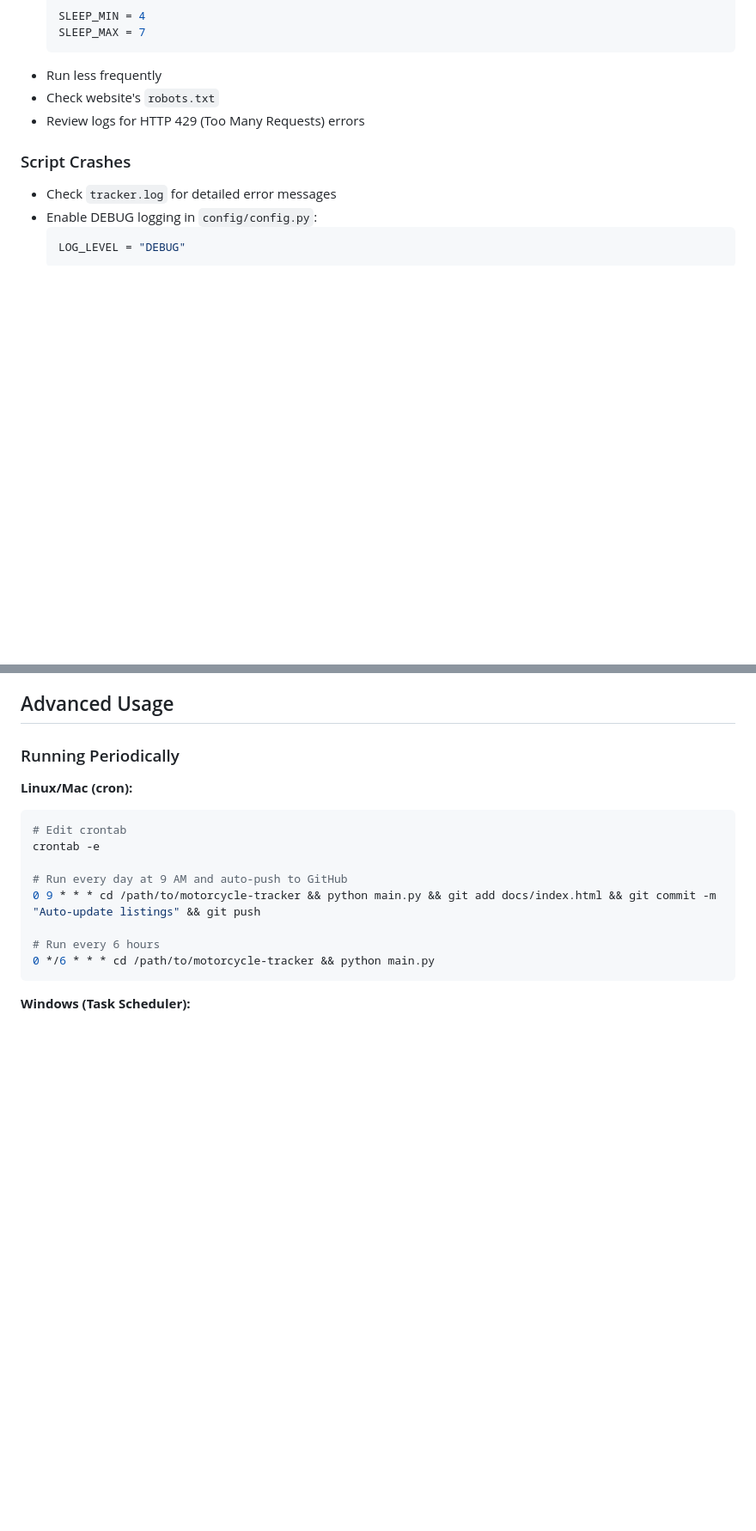
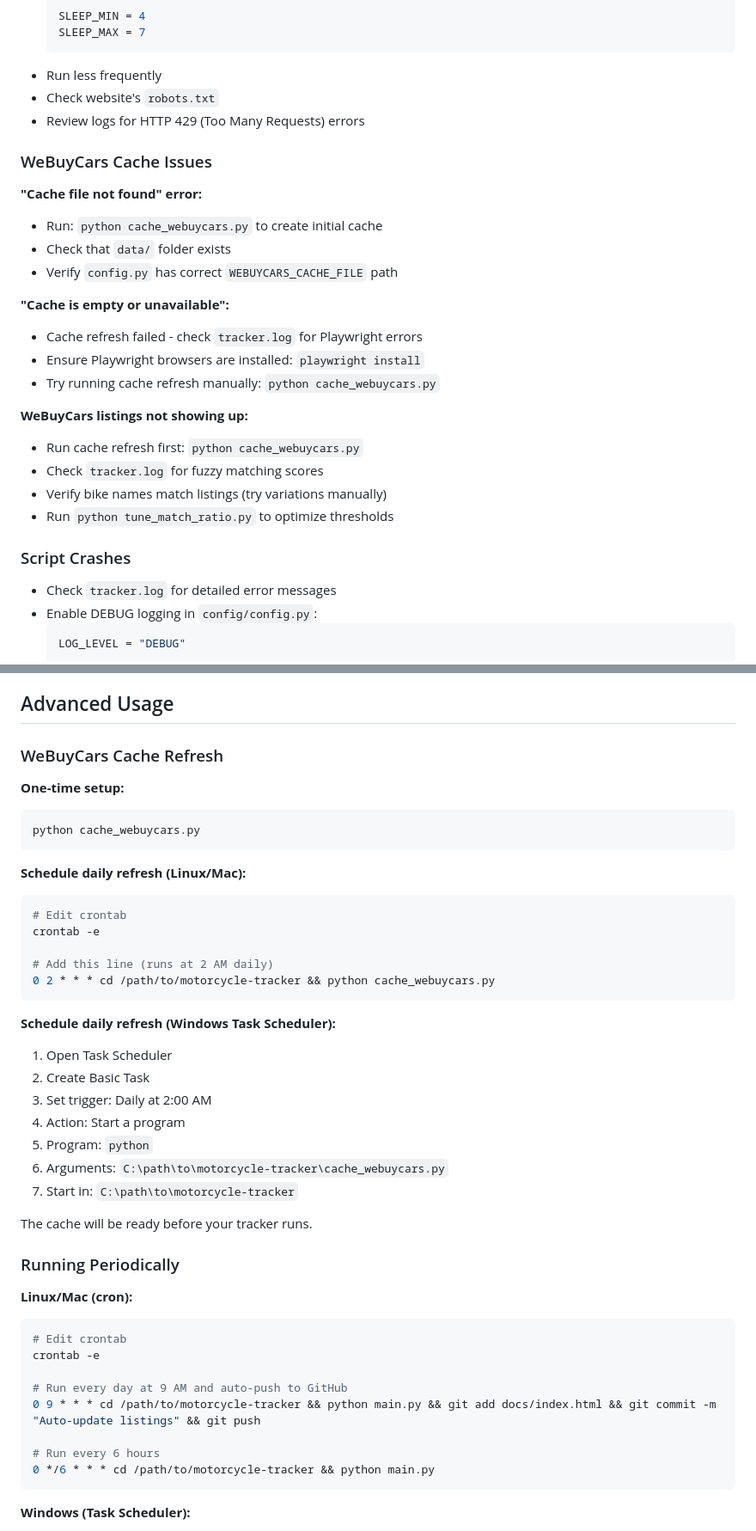
Before and after one commit to BarnardF/Motorcycle-listing-web-scraper, a Markdown page: README.md, 2 parts joined by grey strips. Shown at 86% size. Rendered like a GitHub page; blank space fills up the shorter version.

````diff
--- a/README.md
+++ b/README.md
@@ -500,6 +572,24 @@ If you're getting blocked:
 - Check website's `robots.txt`
 - Review logs for HTTP 429 (Too Many Requests) errors
 
+### WeBuyCars Cache Issues
+
+**"Cache file not found" error:**
+- Run: `python cache_webuycars.py` to create initial cache
+- Check that `data/` folder exists
+- Verify `config.py` has correct `WEBUYCARS_CACHE_FILE` path
+
+**"Cache is empty or unavailable":**
+- Cache refresh failed - check `tracker.log` for Playwright errors
+- Ensure Playwright browsers are installed: `playwright install`
+- Try running cache refresh manually: `python cache_webuycars.py`
+
+**WeBuyCars listings not showing up:**
+- Run cache refresh first: `python cache_webuycars.py`
+- Check `tracker.log` for fuzzy matching scores
+- Verify bike names match listings (try variations manually)
+- Run `python tune_match_ratio.py` to optimize thresholds
+
 ### Script Crashes
 
 - Check `tracker.log` for detailed error messages
@@ -527,6 +617,33 @@ If you're getting blocked:
 - Try a different browser
 
 ## Advanced Usage
+
+### WeBuyCars Cache Refresh
+
+**One-time setup:**
+```bash
+python cache_webuycars.py
+```
+
+**Schedule daily refresh (Linux/Mac):**
+```bash
+# Edit crontab
+crontab -e
+
+# Add this line (runs at 2 AM daily)
+0 2 * * * cd /path/to/motorcycle-tracker && python cache_webuycars.py
+```
+
+**Schedule daily refresh (Windows Task Scheduler):**
+1. Open Task Scheduler
+2. Create Basic Task
+3. Set trigger: Daily at 2:00 AM
+4. Action: Start a program
+5. Program: `python`
+6. Arguments: `C:\path\to\motorcycle-tracker\cache_webuycars.py`
+7. Start in: `C:\path\to\motorcycle-tracker`
+
+The cache will be ready before your tracker runs.
 
 ### Running Periodically
 
````
Also changed, not shown: other parts of README.md (+85 -10 lines).
